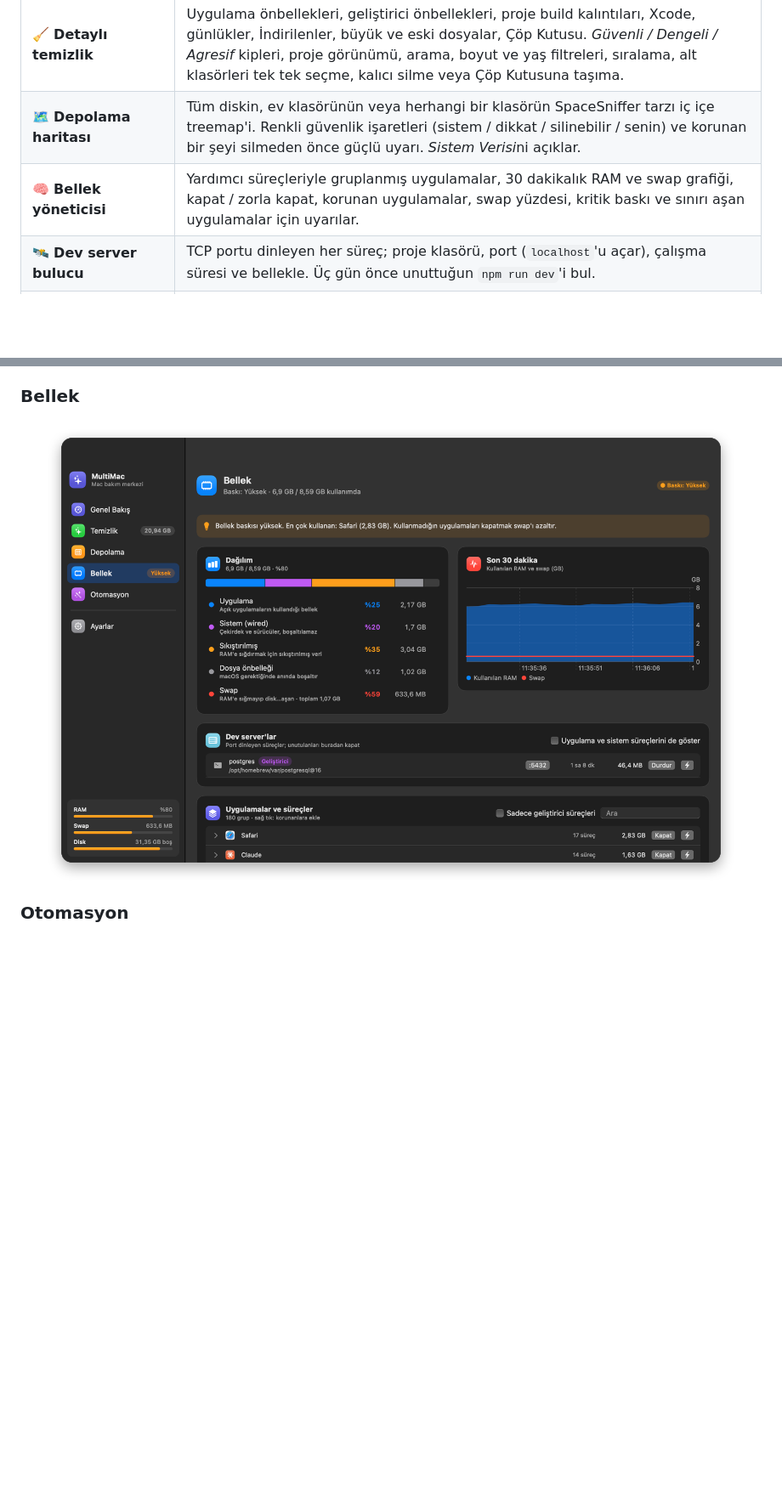
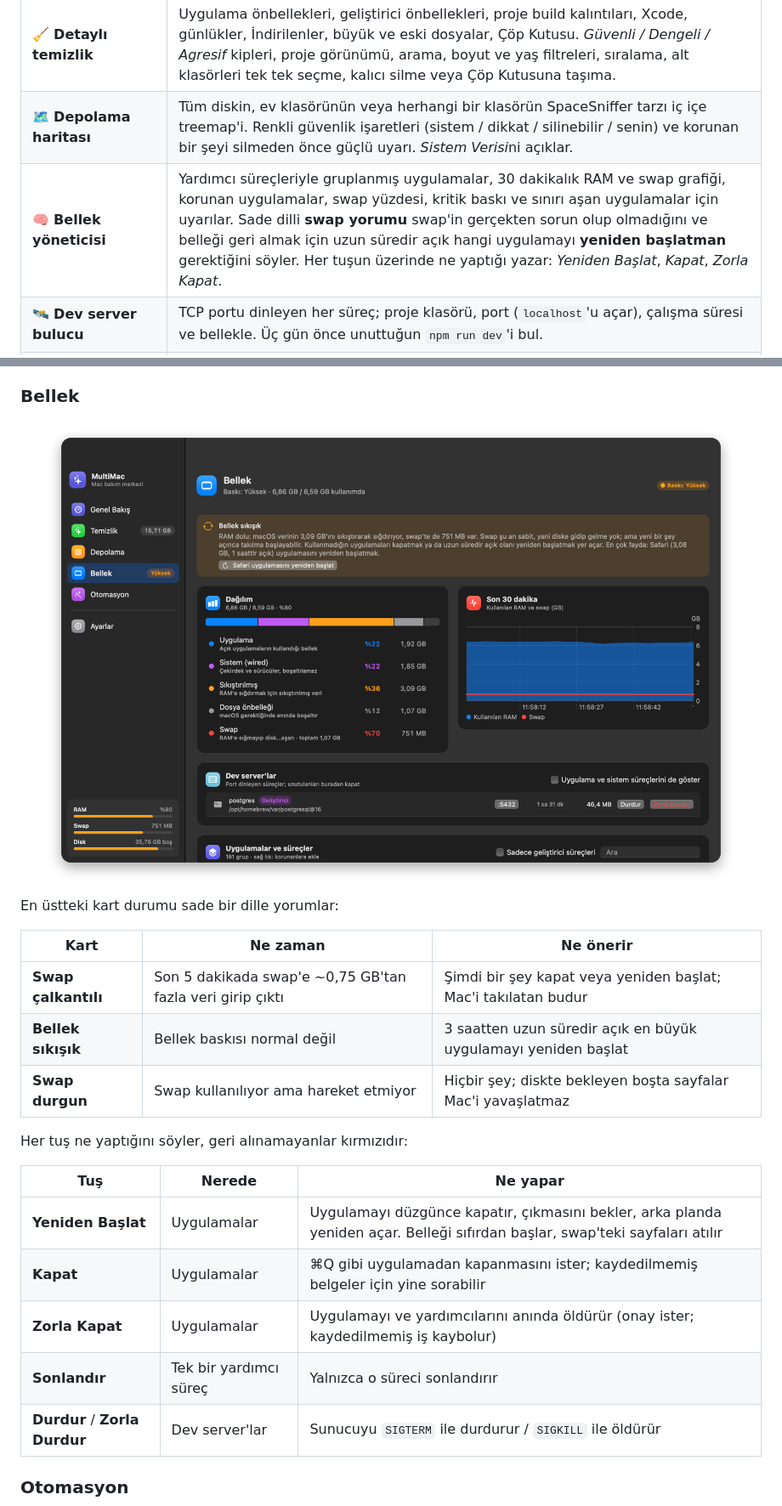
Before and after one commit to dormhi/multimac_tools, a Markdown page: README.tr.md, 2 parts joined by grey strips. Shown at 85% size. Rendered like a GitHub page; pictures changed too: docs/images/memory.png; blank space fills up the shorter version.

```diff
--- a/README.tr.md
+++ b/README.tr.md
@@ -68,7 +68,7 @@ MultiMac bunun tersi: alanın ve belleğin tam olarak nereye gittiğini göstere
 | 📊 **Genel Bakış** | Nedenleriyle sağlık özeti, büyük RAM / swap / disk göstergeleri, *disk nereye gidiyor?* (Kütüphane, Uygulamalar, Projeler, geliştirici araçları, İndirilenler…), kategori ve kipe göre temizlenebilir alan, bellek dağılımı, en büyük projeler ve çalışan dev server'lar. **Her yüzde tıklanabilir** ve doğru ekranı, filtrelenmiş olarak açar. |
 | 🧹 **Detaylı temizlik** | Uygulama önbellekleri, geliştirici önbellekleri, proje build kalıntıları, Xcode, günlükler, İndirilenler, büyük ve eski dosyalar, Çöp Kutusu. *Güvenli / Dengeli / Agresif* kipleri, proje görünümü, arama, boyut ve yaş filtreleri, sıralama, alt klasörleri tek tek seçme, kalıcı silme veya Çöp Kutusuna taşıma. |
 | 🗺️ **Depolama haritası** | Tüm diskin, ev klasörünün veya herhangi bir klasörün SpaceSniffer tarzı iç içe treemap'i. Renkli güvenlik işaretleri (sistem / dikkat / silinebilir / senin) ve korunan bir şeyi silmeden önce güçlü uyarı. *Sistem Verisi*ni açıklar. |
-| 🧠 **Bellek yöneticisi** | Yardımcı süreçleriyle gruplanmış uygulamalar, 30 dakikalık RAM ve swap grafiği, kapat / zorla kapat, korunan uygulamalar, swap yüzdesi, kritik baskı ve sınırı aşan uygulamalar için uyarılar. |
+| 🧠 **Bellek yöneticisi** | Yardımcı süreçleriyle gruplanmış uygulamalar, 30 dakikalık RAM ve swap grafiği, korunan uygulamalar, swap yüzdesi, kritik baskı ve sınırı aşan uygulamalar için uyarılar. Sade dilli **swap yorumu** swap'in gerçekten sorun olup olmadığını ve belleği geri almak için uzun süredir açık hangi uygulamayı **yeniden başlatman** gerektiğini söyler. Her tuşun üzerinde ne yaptığı yazar: *Yeniden Başlat*, *Kapat*, *Zorla Kapat*. |
 | 🛰️ **Dev server bulucu** | TCP portu dinleyen her süreç; proje klasörü, port (`localhost`'u açar), çalışma süresi ve bellekle. Üç gün önce unuttuğun `npm run dev`'i bul. |
 | 🤖 **Otomasyon** | Tek tek açılıp kapatılabilen sekiz önbellek kuralı, zamanlama, disk azalınca tetikleme, *ne silinir?* önizlemesi ve bellek sıkıştığında senin seçtiğin uygulamaları kapatan isteğe bağlı RAM rahatlatma. |
 | 🛡️ **Asla dokunma listesi** | Bir öğeye veya projenin tamamına sağ tıklayıp kalıcı olarak hariç tut. Her tarama, kip, otomasyon ve silme motorunun kendisi buna uyar. |
@@ -122,4 +123,22 @@ işlemlerini ve klasörün içeriğini gösterir.
 </p>
+
+En üstteki kart durumu sade bir dille yorumlar:
+
+| Kart | Ne zaman | Ne önerir |
+| --- | --- | --- |
+| **Swap çalkantılı** | Son 5 dakikada swap'e ~0,75 GB'tan fazla veri girip çıktı | Şimdi bir şey kapat veya yeniden başlat; Mac'i takılatan budur |
+| **Bellek sıkışık** | Bellek baskısı normal değil | 3 saatten uzun süredir açık en büyük uygulamayı yeniden başlat |
+| **Swap durgun** | Swap kullanılıyor ama hareket etmiyor | Hiçbir şey; diskte bekleyen boşta sayfalar Mac'i yavaşlatmaz |
+
+Her tuş ne yaptığını söyler, geri alınamayanlar kırmızıdır:
+
+| Tuş | Nerede | Ne yapar |
+| --- | --- | --- |
+| **Yeniden Başlat** | Uygulamalar | Uygulamayı düzgünce kapatır, çıkmasını bekler, arka planda yeniden açar. Belleği sıfırdan başlar, swap'teki sayfaları atılır |
+| **Kapat** | Uygulamalar | ⌘Q gibi uygulamadan kapanmasını ister; kaydedilmemiş belgeler için yine sorabilir |
+| **Zorla Kapat** | Uygulamalar | Uygulamayı ve yardımcılarını anında öldürür (onay ister; kaydedilmemiş iş kaybolur) |
+| **Sonlandır** | Tek bir yardımcı süreç | Yalnızca o süreci sonlandırır |
+| **Durdur** / **Zorla Durdur** | Dev server'lar | Sunucuyu `SIGTERM` ile durdurur / `SIGKILL` ile öldürür |
 
 ### Otomasyon
 
```
Also changed, not shown: other parts of README.tr.md (+16 -4 lines), README.md (+34 -5 lines), docs/images/menubar.png.
